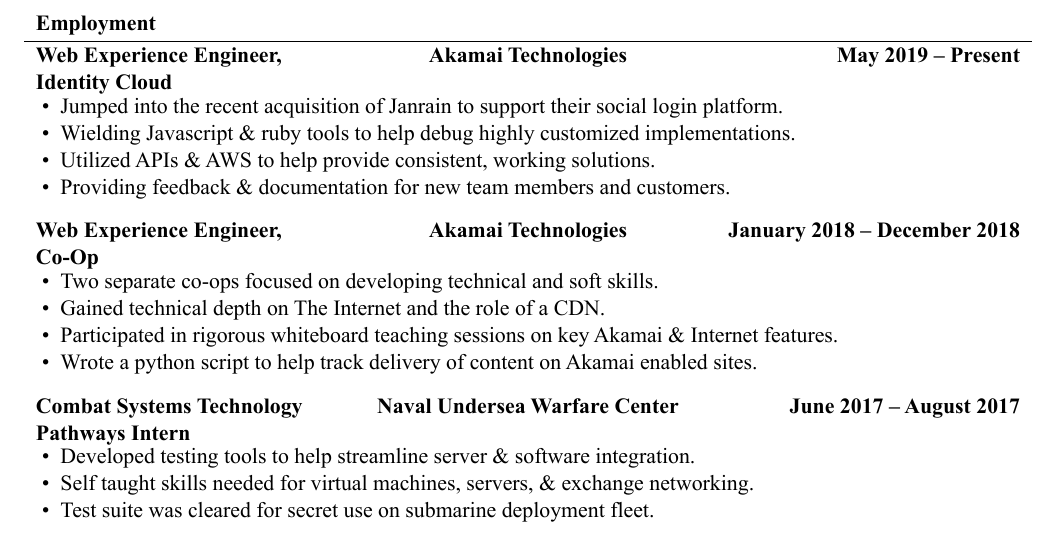
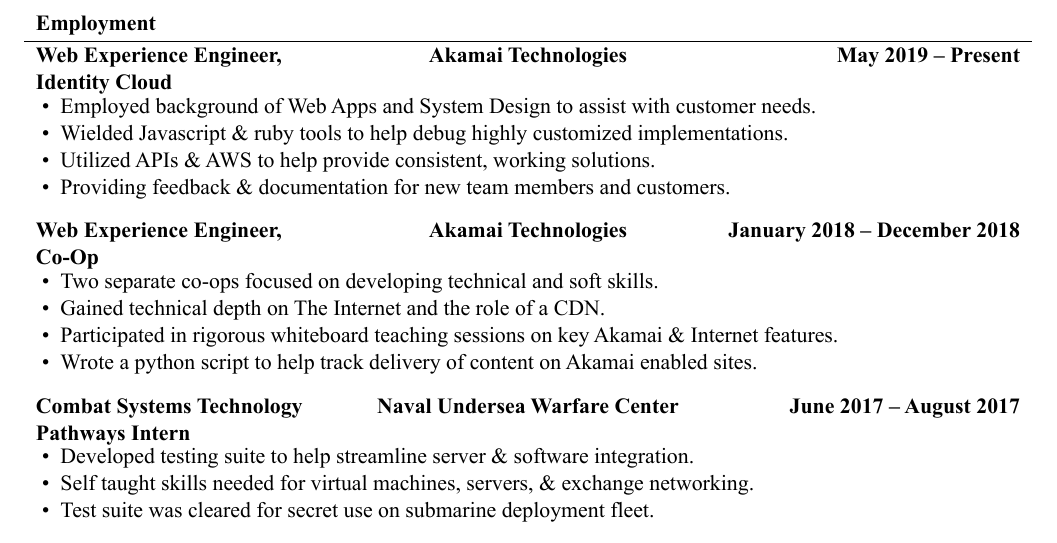
Before and after one commit to adam7397/Resume, a LaTeX CV (resume.tex): part of the page, cut so that both start at the same text. The pictures show the PDF file resume.pdf that the author committed with the source.

Commit message:
edited a bit and customized

```diff
--- a/resume.tex
+++ b/resume.tex
@@ -19,8 +19,8 @@
 		\begin{cvsubsection}{Web Experience Engineer, Identity Cloud}{Akamai Technologies}{May 2019 -- Present}
 		\vspace{2mm}
 			\begin{itemize}
-				\item Jumped into the recent acquisition of Janrain to support their social login platform.
-				\item Wielding Javascript \& ruby tools to help debug highly customized implementations.
+				\item Employed background of Web Apps and System Design to assist with customer needs.
+				\item Wielded Javascript \& ruby tools to help debug highly customized implementations.
 				\item Utilized APIs \& AWS to help provide consistent, working solutions.
 				\item Providing feedback \& documentation for new team members and customers.
 			\end{itemize}
@@ -39,7 +39,7 @@
 		\begin{cvsubsection}{Combat Systems Technology Pathways Intern}{Naval Undersea Warfare Center}{June 2017 -- August 2017}
 		\vspace{2mm}
 			\begin{itemize}
-				\item Developed testing tools to help streamline server \& software integration.
+				\item Developed testing suite to help streamline server \& software integration.
 				\item Self taught skills needed for virtual machines, servers, \& exchange networking.
 				\item Test suite was cleared for secret use on submarine deployment fleet.
 			\end{itemize}
```
Also changed, not shown: resume.pdf, 4 other files.
